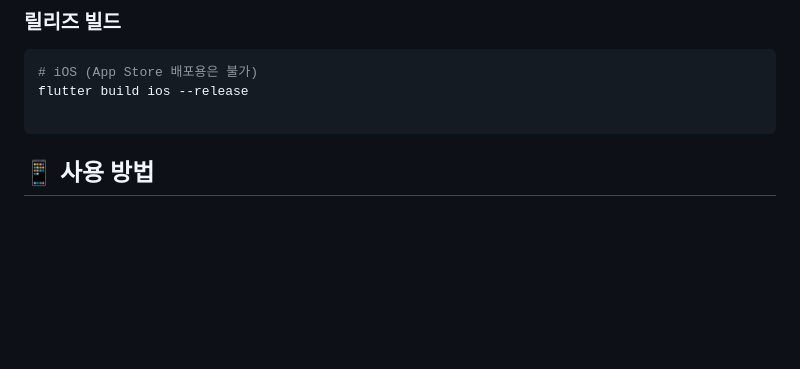
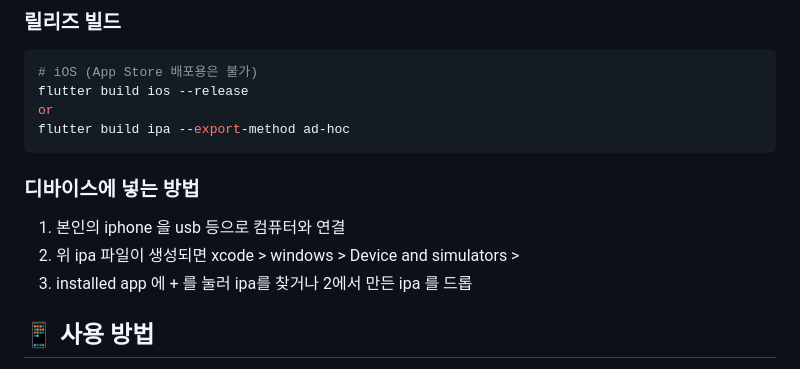
Before and after one commit to flutterkage2k/admob-personal-dashboard, a Markdown page: README.md, the part around the change printed below. Drawn GitHub-style; blank space fills up the shorter version.

````diff
--- a/README.md
+++ b/README.md
@@ -130,8 +131,14 @@ flutter run -d ios
 ```bash
 # iOS (App Store 배포용은 불가)
 flutter build ios --release
+or
+flutter build ipa --export-method ad-hoc
+```
 
-```
+### 디바이스에 넣는 방법
+1. 본인의 iphone 을 usb 등으로 컴퓨터와 연결
+2. 위 ipa 파일이 생성되면 xcode > windows > Device and simulators >
+3. installed app 에 + 를 눌러 ipa를 찾거나 2에서 만든 ipa 를 드롭
 
 ## 📱 사용 방법
 
````
Also changed, not shown: other parts of README.md (+1 -0 lines).
